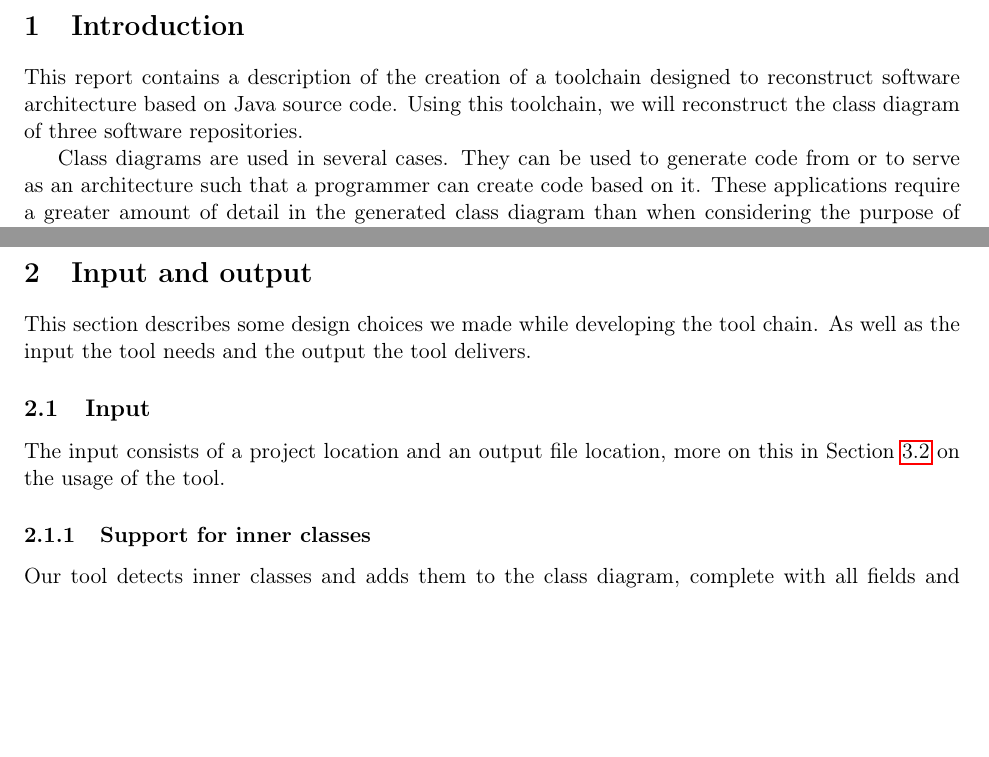
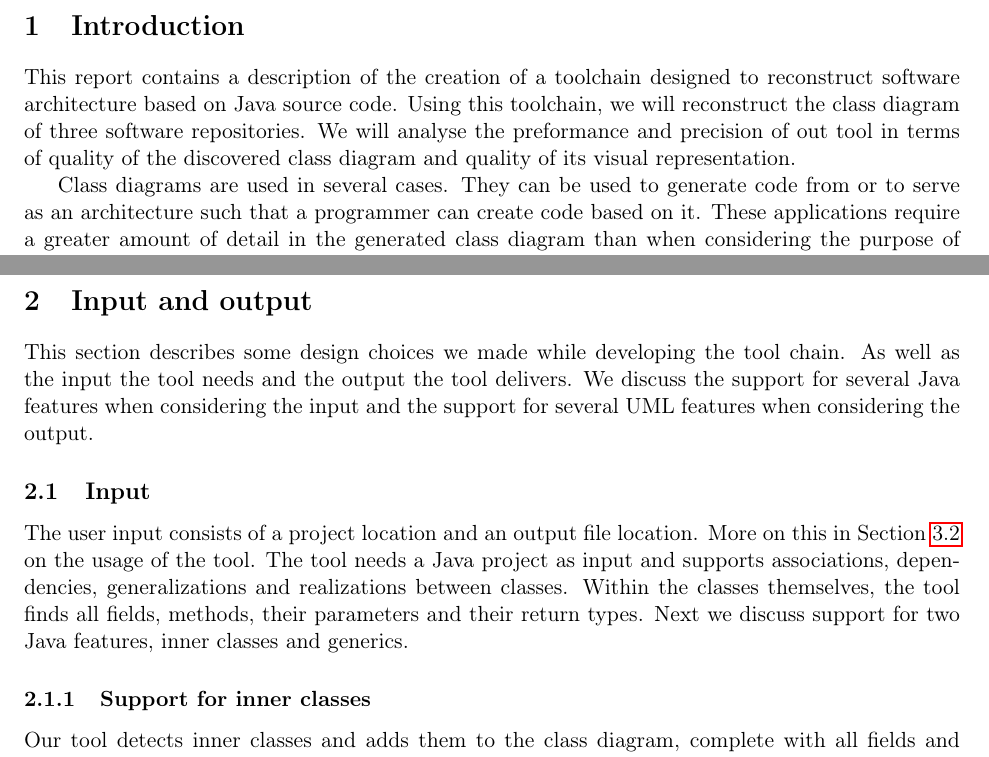
Before and after one commit to RobbertJongeling/SoftwareEvolution, a LaTeX problem sheet (assignment2/report/report.tex, which reads assignment2/report/sections/intro.tex, assignment2/report/sections/questions.tex): two parts of pages 2 and 3 of 10, joined at a grey line, cut so that both start at the same text, the shorter picture padded with empty space. Compiled offline with pdfLaTeX.

Commit message:
intro+questions+toolchain fixes
I'm running out of ideas for commit messages

```diff
--- a/assignment2/report/sections/intro.tex
+++ b/assignment2/report/sections/intro.tex
@@ -1,5 +1,5 @@
 This report contains a description of the creation of a toolchain designed to reconstruct software architecture based on Java source code.
-Using this toolchain, we will reconstruct the class diagram of three software repositories.
+Using this toolchain, we will reconstruct the class diagram of three software repositories. We will analyse the preformance and precision of out tool in terms of quality of the discovered class diagram and quality of its visual representation.
 
 Class diagrams are used in several cases.
 They can be used to generate code from or to serve as an architecture such that a programmer can create code based on it.
--- a/assignment2/report/sections/questions.tex
+++ b/assignment2/report/sections/questions.tex
@@ -1,13 +1,17 @@
 This section describes some design choices we made while developing the tool chain.
 As well as the input the tool needs and the output the tool delivers.
+We discuss the support for several Java features when considering the input and the support for several UML features when considering the output.
 
 \subsection{Input}
-	The input consists of a project location and an output file location, more on this in Section~\ref{usage} on the usage of the tool.
+	The user input consists of a project location and an output file location.
+	More on this in Section~\ref{usage} on the usage of the tool.
+	The tool needs a Java project as input and supports associations, dependencies, generalizations and realizations between classes.
+	Within the classes themselves, the tool finds all fields, methods, their parameters and their return types.
+	Next we discuss support for two Java features, inner classes and generics.
 
 	\subsubsection{Support for inner classes}
 		Our tool detects inner classes and adds them to the class diagram, complete with all fields and methods.
 		However, we have not been able to find a UML class diagram specification for inner classes, so they look the same as regular classes.
-
 
 	\subsubsection{Support for generics}
 		We support generic types in parameters and return types, where we display the type that is required or returned.
```
Also changed, not shown: assignment2/report/sections/toolchain.tex (+8 -8 lines), assignment2/report/sections/questions.tex (1 more changed lines).
